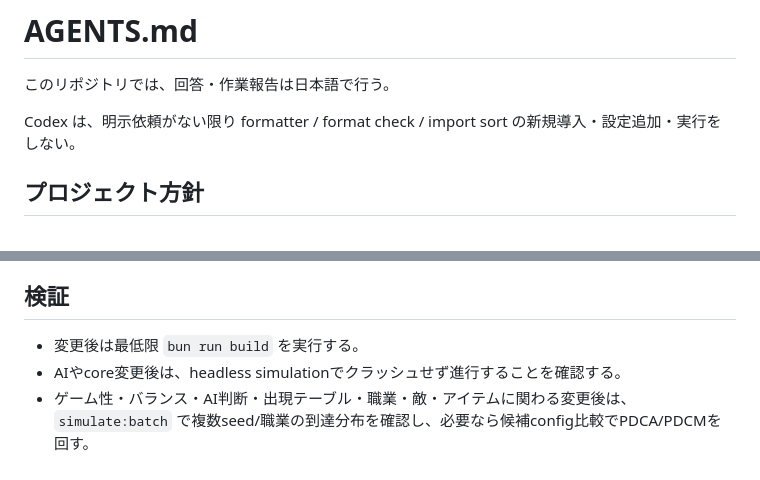
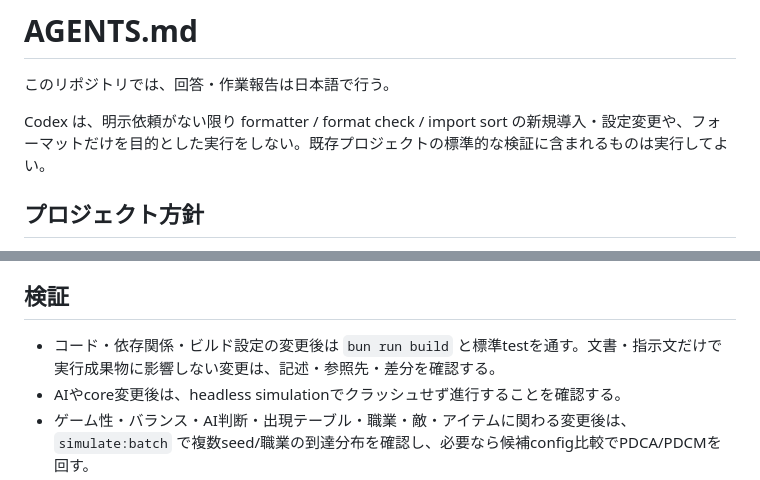
Before and after one commit to sakataka/black-candle-roguelike, a Markdown page: AGENTS.md, 2 parts joined by grey strips. GitHub-like rendering.

Commit message:
docs: scope agent guidance and validation to requested work

```diff
--- a/AGENTS.md
+++ b/AGENTS.md
@@ -2,7 +2,7 @@
 
 このリポジトリでは、回答・作業報告は日本語で行う。
 
-Codex は、明示依頼がない限り formatter / format check / import sort の新規導入・設定追加・実行をしない。
+Codex は、明示依頼がない限り formatter / format check / import sort の新規導入・設定変更や、フォーマットだけを目的とした実行をしない。既存プロジェクトの標準的な検証に含まれるものは実行してよい。
 
 ## プロジェクト方針
 
@@ -74,7 +74,7 @@ Codex は、明示依頼がない限り formatter / format check / import sort
 
 ## 検証
 
-- 変更後は最低限 `bun run build` を実行する。
+- コード・依存関係・ビルド設定の変更後は `bun run build` と標準testを通す。文書・指示文だけで実行成果物に影響しない変更は、記述・参照先・差分を確認する。
 - AIやcore変更後は、headless simulationでクラッシュせず進行することを確認する。
 - ゲーム性・バランス・AI判断・出現テーブル・職業・敵・アイテムに関わる変更後は、`simulate:batch` で複数seed/職業の到達分布を確認し、必要なら候補config比較でPDCA/PDCMを回す。
 - 見た目を変えた場合は、起動中の `http://127.0.0.1:1420/` をブラウザでリロードしてスクリーンショット確認する。
```
